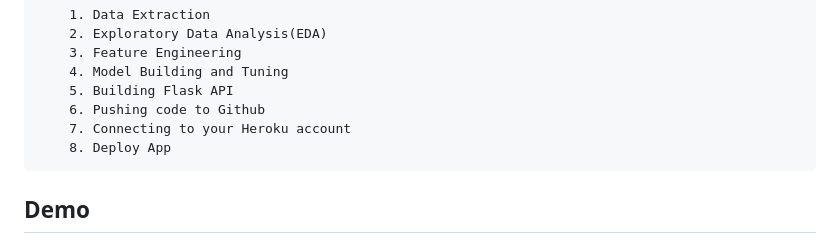
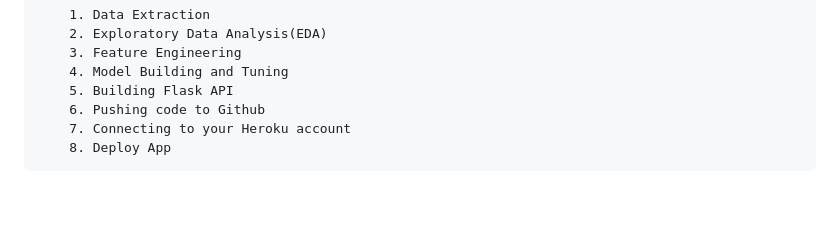
Before and after one commit to AshrafAaref21/Netflix-Recommender-System, a Markdown page: README.md, the part around the change printed below. Rendered like a GitHub page; blank space fills up the shorter version.

```diff
--- a/README.md
+++ b/README.md
@@ -32,5 +32,4 @@ Prepare your dataset:
         8. Deploy App
 
 
-## Demo
 
```
Also changed, not shown: other parts of README.md (+1 -7 lines).
